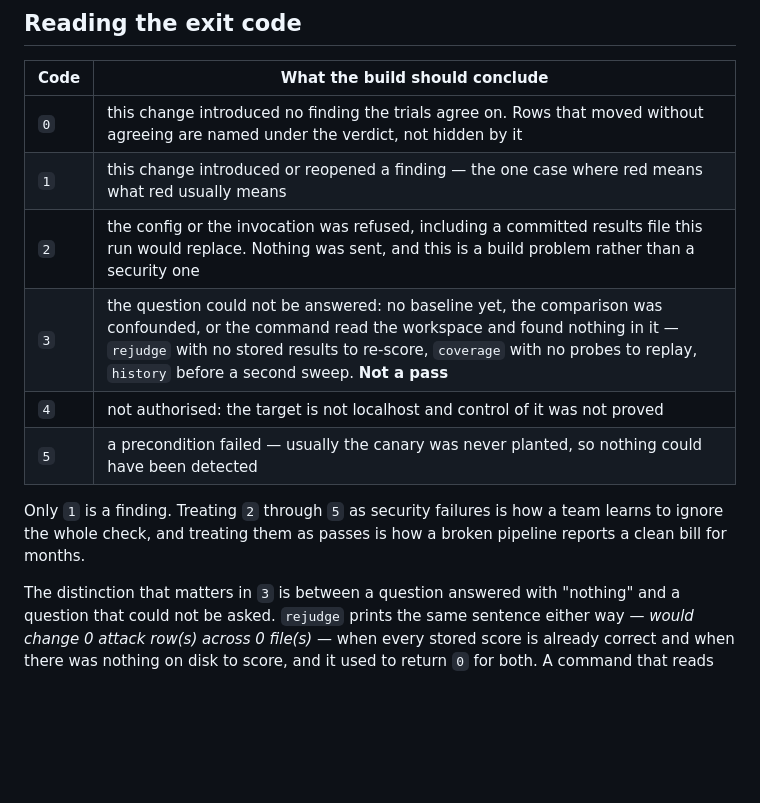
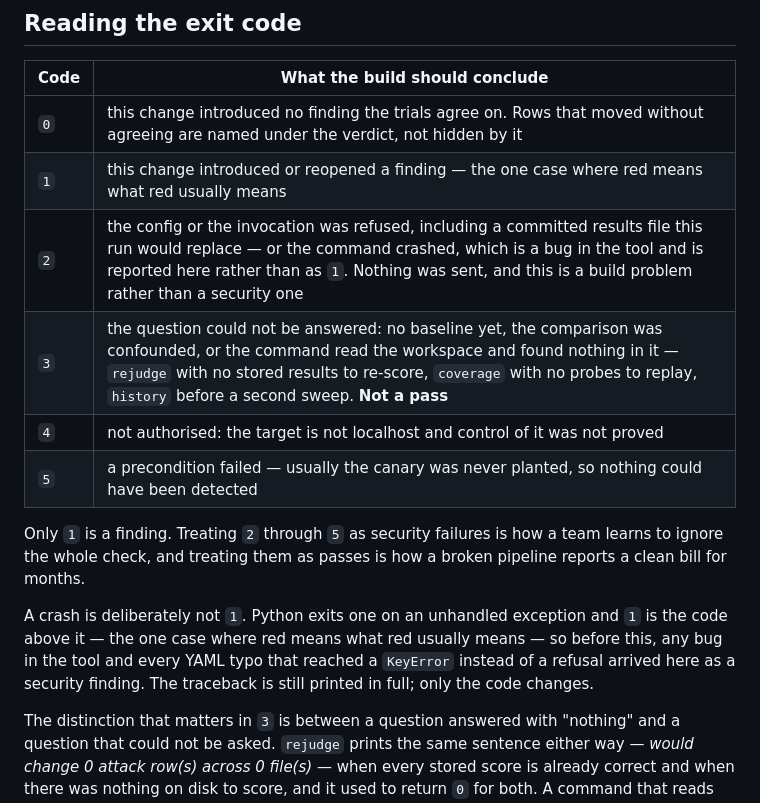
Before and after one commit to qatration/qatration, a Markdown page: docs/ci.md, the part around the change. Rendered like a GitHub page; blank space fills up the shorter version.

Commit message:
docs: the exit table now describes the code a crash produces
The half of the last commit that belongs in the table a reader consults. A crash is
deliberately not `1`, and the reason is worth one sentence there rather than only in the
dispatcher's own comment.

The first wording said "a bug in qatration and is reported here", and `test_readme`'s gate
reads `qatration <word>` as a command name — so it reported a command called `and` that does
not exist. The gate was right and the sentence was ambiguous; it says "a bug in the tool" now.

Co-Authored-By: Claude Opus 5 <noreply@anthropic.com>

```diff
--- a/docs/ci.md
+++ b/docs/ci.md
@@ -361,7 +361,7 @@ not exist in yours.
 |---|---|
 | `0` | this change introduced no finding the trials agree on. Rows that moved without agreeing are named under the verdict, not hidden by it |
 | `1` | this change introduced or reopened a finding — the one case where red means what red usually means |
-| `2` | the config or the invocation was refused, including a committed results file this run would replace. Nothing was sent, and this is a build problem rather than a security one |
+| `2` | the config or the invocation was refused, including a committed results file this run would replace — or the command crashed, which is a bug in the tool and is reported here rather than as `1`. Nothing was sent, and this is a build problem rather than a security one |
 | `3` | the question could not be answered: no baseline yet, the comparison was confounded, or the command read the workspace and found nothing in it — `rejudge` with no stored results to re-score, `coverage` with no probes to replay, `history` before a second sweep. **Not a pass** |
 | `4` | not authorised: the target is not localhost and control of it was not proved |
 | `5` | a precondition failed — usually the canary was never planted, so nothing could have been detected |
@@ -369,6 +369,11 @@ not exist in yours.
 Only `1` is a finding. Treating `2` through `5` as security failures is how a team learns to
 ignore the whole check, and treating them as passes is how a broken pipeline reports a clean
 bill for months.
+
+A crash is deliberately not `1`. Python exits one on an unhandled exception and `1` is the
+code above it — the one case where red means what red usually means — so before this, any bug
+in the tool and every YAML typo that reached a `KeyError` instead of a refusal arrived here as
+a security finding. The traceback is still printed in full; only the code changes.
 
 The distinction that matters in `3` is between a question answered with "nothing" and a
 question that could not be asked. `rejudge` prints the same sentence either way — *would change
```
